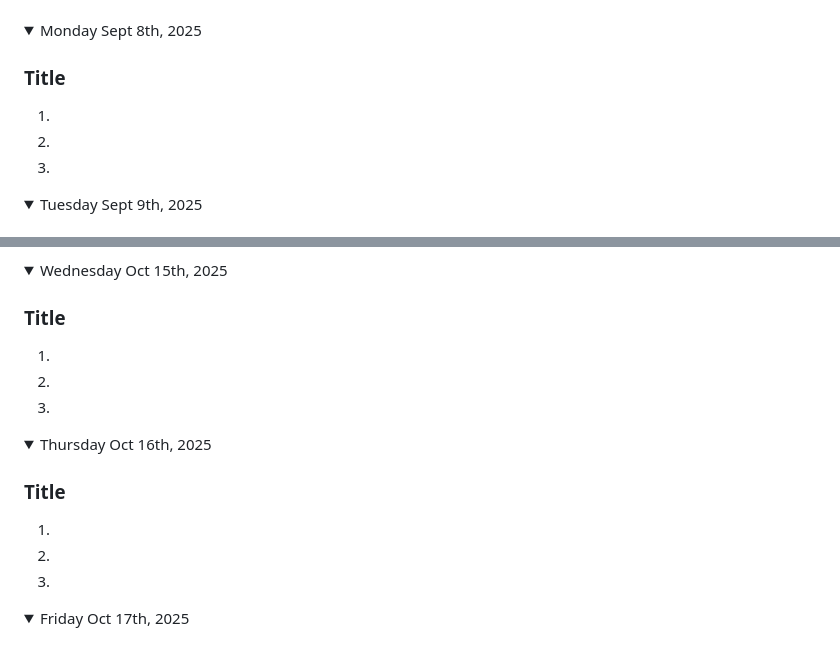
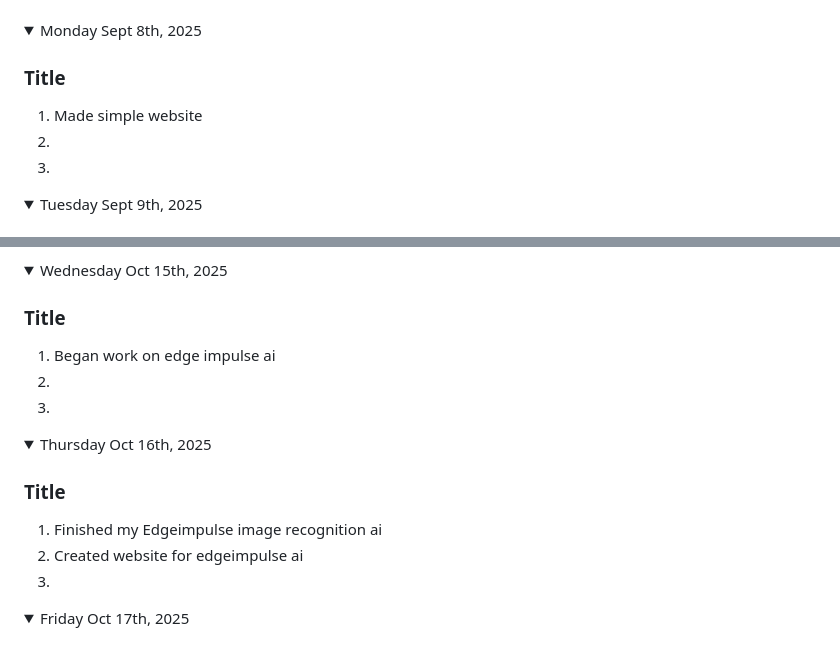
Before and after one commit to Andy-T800/gamedev11-Andy-2025, a Markdown page: README.md, 2 parts joined by grey strips. Drawn GitHub-style; folded sections open.

Commit message:
Update project milestones in README

```diff
--- a/README.md
+++ b/README.md
@@ -18,7 +18,7 @@ Note: If you have a link to an assignment that has not been marked, put "open" a
 <details ><summary>Monday Sept 8th, 2025</summary>
 
 ### Title
-1.
+1. Made simple website
 1.
 1.
 
@@ -266,7 +266,7 @@ Note: If you have a link to an assignment that has not been marked, put "open" a
 <details><summary>Wednesday Oct 15th, 2025</summary>
 
 ### Title
-1.
+1. Began work on edge impulse ai
 1.
 1.
 
@@ -275,8 +275,8 @@ Note: If you have a link to an assignment that has not been marked, put "open" a
 <details><summary>Thursday Oct 16th, 2025</summary>
 
 ### Title
-1.
-1.
+1. Finished my Edgeimpulse image recognition ai
+1. Created website for edgeimpulse ai
 1.
 
 </details>
```
